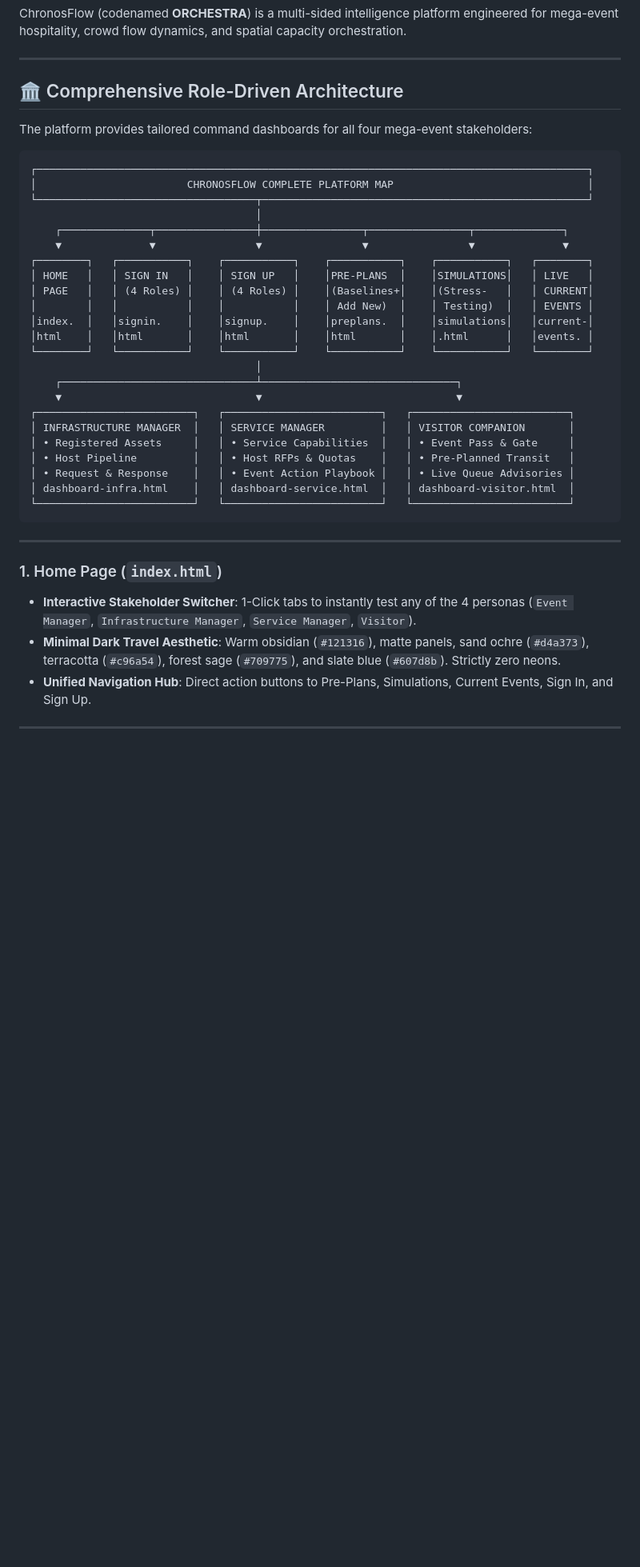
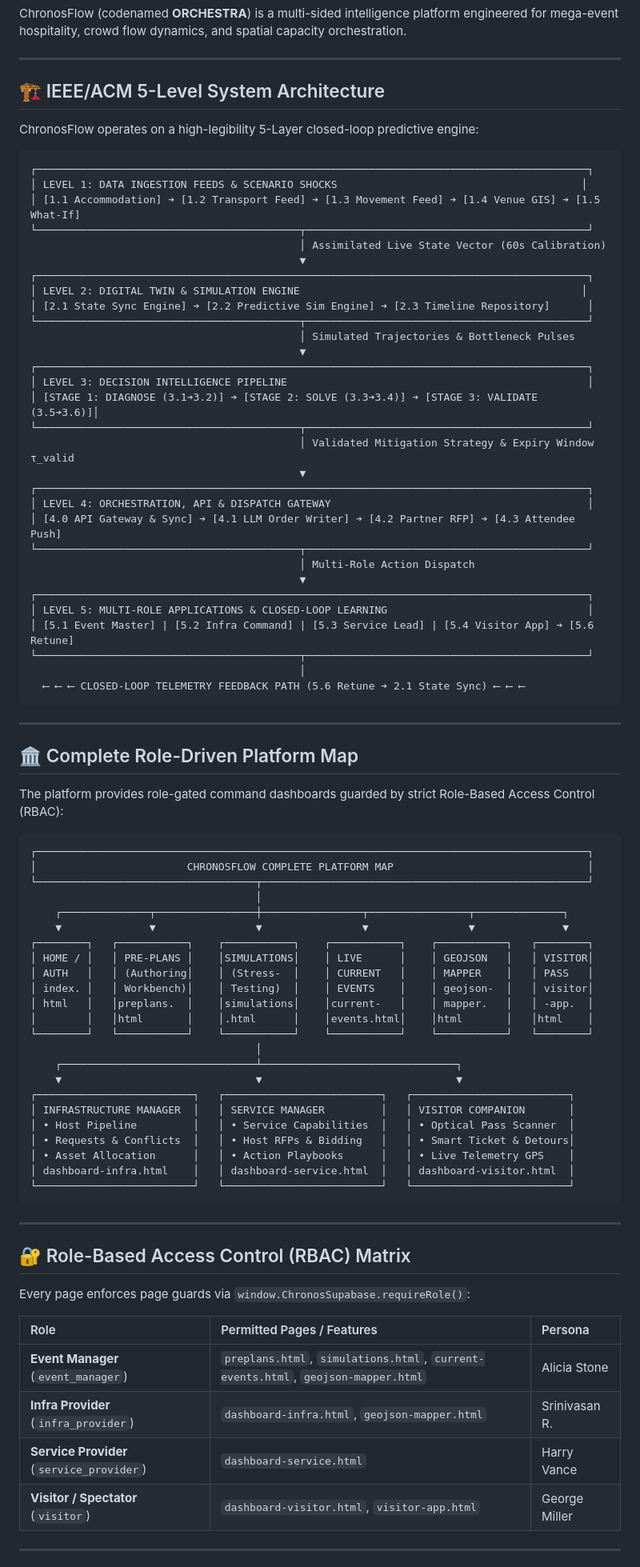
Before and after one commit to kelinavipu/ChronosFlow-Predictive-capacity-analytics-and-dynamic-guest-flow-orchestration-framework, a Markdown page: README.md, the part around one of its changes. Shown at 80% size. Rendered like a GitHub page; blank space fills up the shorter version.

````diff
--- a/README.md
+++ b/README.md
@@ -6,9 +6,48 @@ ChronosFlow (codenamed **ORCHESTRA**) is a multi-sided intelligence platform eng
 
 ---
 
-## 🏛️ Comprehensive Role-Driven Architecture
+## 🏗️ IEEE/ACM 5-Level System Architecture
 
-The platform provides tailored command dashboards for all four mega-event stakeholders:
+ChronosFlow operates on a high-legibility 5-Layer closed-loop predictive engine:
+
+```
+┌────────────────────────────────────────────────────────────────────────────────────────┐
+│ LEVEL 1: DATA INGESTION FEEDS & SCENARIO SHOCKS                                       │
+│ [1.1 Accommodation] ➔ [1.2 Transport Feed] ➔ [1.3 Movement Feed] ➔ [1.4 Venue GIS] ➔ [1.5 What-If]
+└──────────────────────────────────────────┬─────────────────────────────────────────────┘
+                                           │ Assimilated Live State Vector (60s Calibration)
+                                           ▼
+┌────────────────────────────────────────────────────────────────────────────────────────┐
+│ LEVEL 2: DIGITAL TWIN & SIMULATION ENGINE                                             │
+│ [2.1 State Sync Engine] ➔ [2.2 Predictive Sim Engine] ➔ [2.3 Timeline Repository]      │
+└──────────────────────────────────────────┬─────────────────────────────────────────────┘
+                                           │ Simulated Trajectories & Bottleneck Pulses
+                                           ▼
+┌────────────────────────────────────────────────────────────────────────────────────────┐
+│ LEVEL 3: DECISION INTELLIGENCE PIPELINE                                                │
+│ [STAGE 1: DIAGNOSE (3.1➔3.2)] ➔ [STAGE 2: SOLVE (3.3➔3.4)] ➔ [STAGE 3: VALIDATE (3.5➔3.6)]│
+└──────────────────────────────────────────┬─────────────────────────────────────────────┘
+                                           │ Validated Mitigation Strategy & Expiry Window τ_valid
+                                           ▼
+┌────────────────────────────────────────────────────────────────────────────────────────┐
+│ LEVEL 4: ORCHESTRATION, API & DISPATCH GATEWAY                                         │
+│ [4.0 API Gateway & Sync] ➔ [4.1 LLM Order Writer] ➔ [4.2 Partner RFP] ➔ [4.3 Attendee Push]
+└──────────────────────────────────────────┬─────────────────────────────────────────────┘
+                                           │ Multi-Role Action Dispatch
+                                           ▼
+┌────────────────────────────────────────────────────────────────────────────────────────┐
+│ LEVEL 5: MULTI-ROLE APPLICATIONS & CLOSED-LOOP LEARNING                                │
+│ [5.1 Event Master] | [5.2 Infra Command] | [5.3 Service Lead] | [5.4 Visitor App] ➔ [5.6 Retune]
+└──────────────────────────────────────────┬─────────────────────────────────────────────┘
+                                           │
+  ⟵ ⟵ ⟵ CLOSED-LOOP TELEMETRY FEEDBACK PATH (5.6 Retune ➔ 2.1 State Sync) ⟵ ⟵ ⟵
+```
+
+---
+
+## 🏛️ Complete Role-Driven Platform Map
+
+The platform provides role-gated command dashboards guarded by strict Role-Based Access Control (RBAC):
 
 ```
 ┌────────────────────────────────────────────────────────────────────────────────────────┐
@@ -18,30 +57,36 @@ The platform provides tailored command dashboards for all four mega-event stakeh
     ┌──────────────┬────────────────┼────────────────┬────────────────┬──────────────┐
     ▼              ▼                ▼                ▼                ▼              ▼
 ┌────────┐   ┌───────────┐    ┌───────────┐    ┌───────────┐    ┌───────────┐   ┌────────┐
-│ HOME   │   │ SIGN IN   │    │ SIGN UP   │    │PRE-PLANS  │    │SIMULATIONS│   │ LIVE   │
-│ PAGE   │   │ (4 Roles) │    │ (4 Roles) │    │(Baselines+│    │(Stress-   │   │ CURRENT│
-│        │   │           │    │           │    │ Add New)  │    │ Testing)  │   │ EVENTS │
-│index.  │   │signin.    │    │signup.    │    │preplans.  │    │simulations│   │current-│
-│html    │   │html       │    │html       │    │html       │    │.html      │   │events. │
+│ HOME / │   │ PRE-PLANS │    │SIMULATIONS│    │ LIVE      │    │ GEOJSON   │   │ VISITOR│
+│ AUTH   │   │ (Authoring│    │ (Stress-  │    │ CURRENT   │    │ MAPPER    │   │ PASS   │
+│ index. │   │ Workbench)│    │ Testing)  │    │ EVENTS    │    │ geojson-  │   │ visitor│
+│ html   │   │preplans.  │    │simulations│    │current-   │    │ mapper.   │   │ -app.  │
+│        │   │html       │    │.html      │    │events.html│    │html       │   │html    │
 └────────┘   └───────────┘    └───────────┘    └───────────┘    └───────────┘   └────────┘
                                     │
     ┌───────────────────────────────┴───────────────────────────────┐
     ▼                               ▼                               ▼
 ┌─────────────────────────┐   ┌─────────────────────────┐   ┌─────────────────────────┐
 │ INFRASTRUCTURE MANAGER  │   │ SERVICE MANAGER         │   │ VISITOR COMPANION       │
-│ • Registered Assets     │   │ • Service Capabilities  │   │ • Event Pass & Gate     │
-│ • Host Pipeline         │   │ • Host RFPs & Quotas    │   │ • Pre-Planned Transit   │
-│ • Request & Response    │   │ • Event Action Playbook │   │ • Live Queue Advisories │
+│ • Host Pipeline         │   │ • Service Capabilities  │   │ • Optical Pass Scanner  │
+│ • Requests & Conflicts  │   │ • Host RFPs & Bidding   │   │ • Smart Ticket & Detours│
+│ • Asset Allocation      │   │ • Action Playbooks      │   │ • Live Telemetry GPS    │
 │ dashboard-infra.html    │   │ dashboard-service.html  │   │ dashboard-visitor.html  │
 └─────────────────────────┘   └─────────────────────────┘   └─────────────────────────┘
 ```
 
 ---
 
-### 1. Home Page (`index.html`)
-* **Interactive Stakeholder Switcher**: 1-Click tabs to instantly test any of the 4 personas (`Event Manager`, `Infrastructure Manager`, `Service Manager`, `Visitor`).
-* **Minimal Dark Travel Aesthetic**: Warm obsidian (`#121316`), matte panels, sand ochre (`#d4a373`), terracotta (`#c96a54`), forest sage (`#709775`), and slate blue (`#607d8b`). Strictly zero neons.
-* **Unified Navigation Hub**: Direct action buttons to Pre-Plans, Simulations, Current Events, Sign In, and Sign Up.
+## 🔐 Role-Based Access Control (RBAC) Matrix
+
+Every page enforces page guards via `window.ChronosSupabase.requireRole()`:
+
+| Role | Permitted Pages / Features | Persona |
+| :--- | :--- | :--- |
+| **Event Manager** (`event_manager`) | `preplans.html`, `simulations.html`, `current-events.html`, `geojson-mapper.html` | Alicia Stone |
+| **Infra Provider** (`infra_provider`) | `dashboard-infra.html`, `geojson-mapper.html` | Srinivasan R. |
+| **Service Provider** (`service_provider`) | `dashboard-service.html` | Harry Vance |
+| **Visitor / Spectator** (`visitor`) | `dashboard-visitor.html`, `visitor-app.html` | George Miller |
 
 ---
 
````
Also changed, not shown: other parts of README.md (+39 -75 lines).
